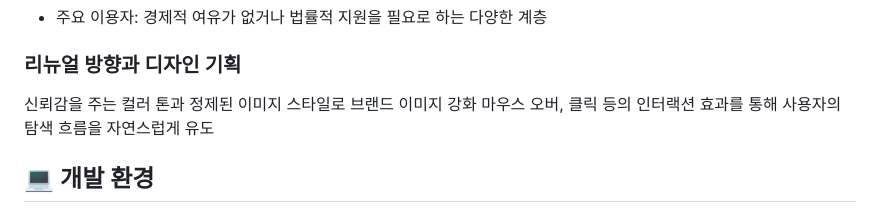
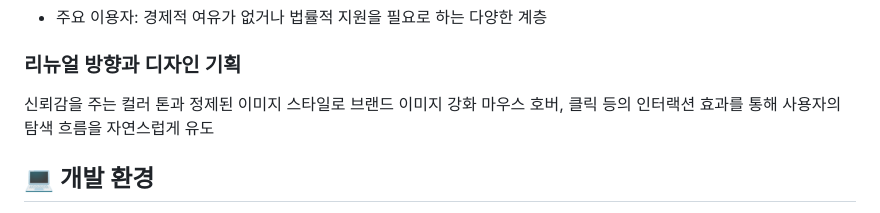
Before and after one commit to userUmji/KoreaLegalAidCorporation, a Markdown page: README.md, the part around the change. Rendered like a GitHub page.

```diff
--- a/README.md
+++ b/README.md
@@ -14,7 +14,7 @@
 
 ### 리뉴얼 방향과 디자인 기획
 신뢰감을 주는 컬러 톤과 정제된 이미지 스타일로 브랜드 이미지 강화
-마우스 오버, 클릭 등의 인터랙션 효과를 통해 사용자의 탐색 흐름을 자연스럽게 유도
+마우스 호버, 클릭 등의 인터랙션 효과를 통해 사용자의 탐색 흐름을 자연스럽게 유도
 
 ## 💻 개발 환경
 
```
